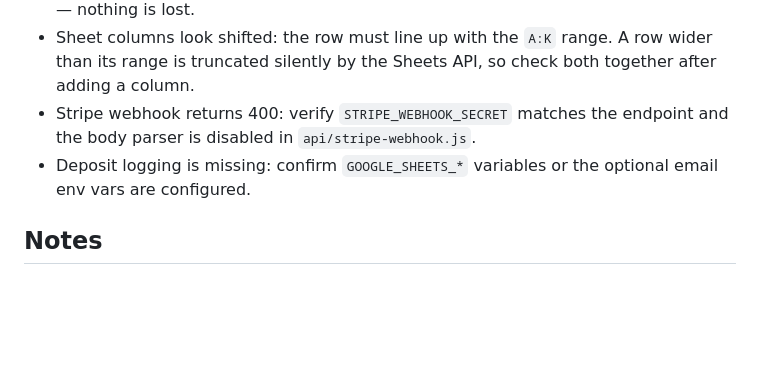
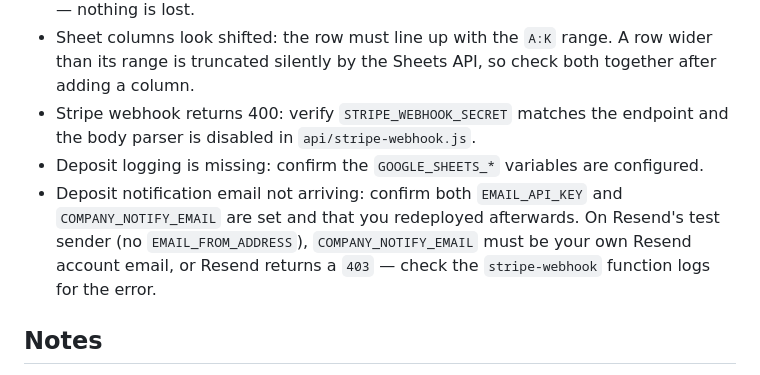
Before and after one commit to mocof-it/mocof-chatbot, a Markdown page: README.md, the part around one of its changes. Rendered like a GitHub page; blank space fills up the shorter version.

```diff
--- a/README.md
+++ b/README.md
@@ -194,7 +211,8 @@ The suite is offline and needs no credentials: the Google Sheets tests stub `glo
 - Deposit confirmation does not appear in the chat after paying: expected when the original tab was closed, or if the browser severed `window.opener` on the way through Stripe. The success page still confirms the payment, and the webhook still records it — nothing is lost.
 - Sheet columns look shifted: the row must line up with the `A:K` range. A row wider than its range is truncated silently by the Sheets API, so check both together after adding a column.
 - Stripe webhook returns 400: verify `STRIPE_WEBHOOK_SECRET` matches the endpoint and the body parser is disabled in `api/stripe-webhook.js`.
-- Deposit logging is missing: confirm `GOOGLE_SHEETS_*` variables or the optional email env vars are configured.
+- Deposit logging is missing: confirm the `GOOGLE_SHEETS_*` variables are configured.
+- Deposit notification email not arriving: confirm both `EMAIL_API_KEY` and `COMPANY_NOTIFY_EMAIL` are set and that you redeployed afterwards. On Resend's test sender (no `EMAIL_FROM_ADDRESS`), `COMPANY_NOTIFY_EMAIL` must be your own Resend account email, or Resend returns a `403` — check the `stripe-webhook` function logs for the error.
 
 ## Notes
 
```
Also changed, not shown: other parts of README.md (+19 -2 lines).
